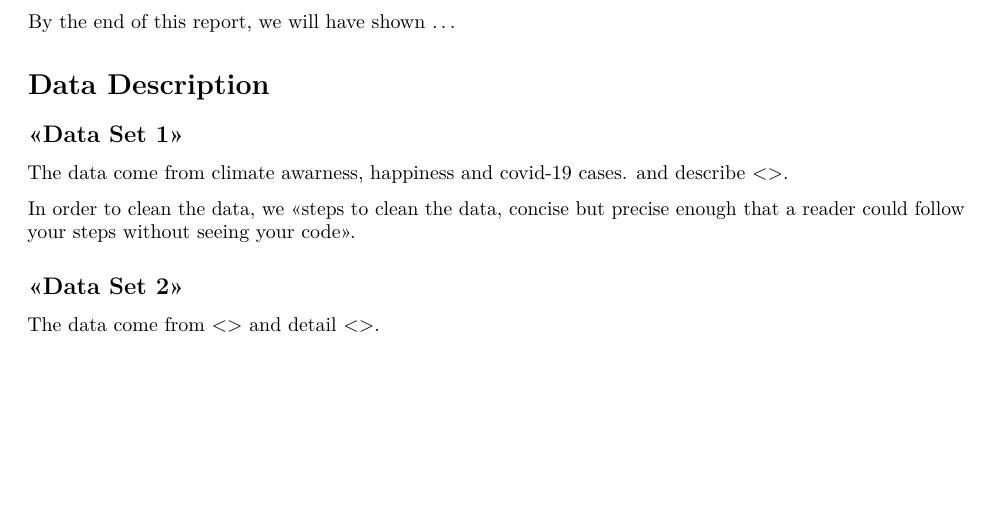
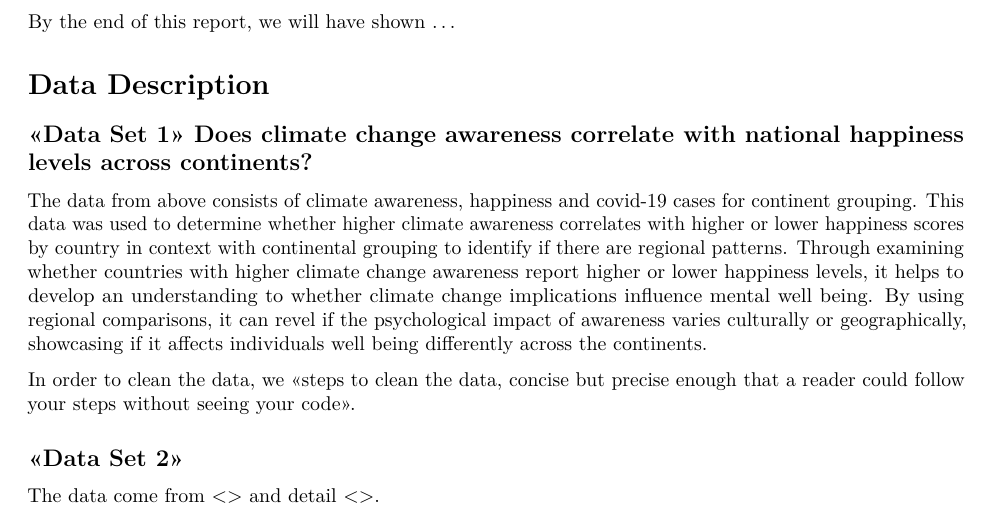
Before and after one commit to UmaSisira/DATA100A3, an R Markdown document (A3-Pt2-Template.Rmd): part of page 2 of 3, cut so that both start at the same text, the shorter picture padded with empty space. Rendered offline with R 4.5, knitr and Pandoc, then LaTeX, with nearby package versions; the code chunks are not run, so their results and figures are left out.

Commit message:
Update A3-Pt2-Template.Rmd

````diff
--- a/A3-Pt2-Template.Rmd
+++ b/A3-Pt2-Template.Rmd
@@ -59,7 +59,7 @@ By the end of this report, we will have shown ...
 
 # Data Description
 
-## \<\<Data Set 1\>\>
+## \<\<Data Set 1\>\> Does climate change awareness correlate with national happiness levels across continents?
 
 ```{r load_data1}
 # Put in your code to load in the data set, along with any
@@ -115,7 +115,7 @@ cyclones_data <- read_parquet("./cyclones_data.parquet")
 
 ```
 
-The data come from climate awarness, happiness and covid-19 cases. and describe \<<more specific description of the data>\>.
+The data from above consists of climate awareness, happiness and covid-19 cases for continent grouping. This data was used to determine whether higher climate awareness correlates with higher or lower happiness scores by country in context with continental grouping to identify if there are regional patterns. Through examining whether countries with higher climate change awareness report higher or lower happiness levels, it helps to develop an understanding to whether climate change implications influence mental well being. By using regional comparisons, it can revel if the psychological impact of awareness varies culturally or geographically, showcasing if it affects individuals well being differently across the continents.
 
 In order to clean the data, we \<\<steps to clean the data, concise but precise enough that a reader could follow your steps without seeing your code\>\>.
 
````
